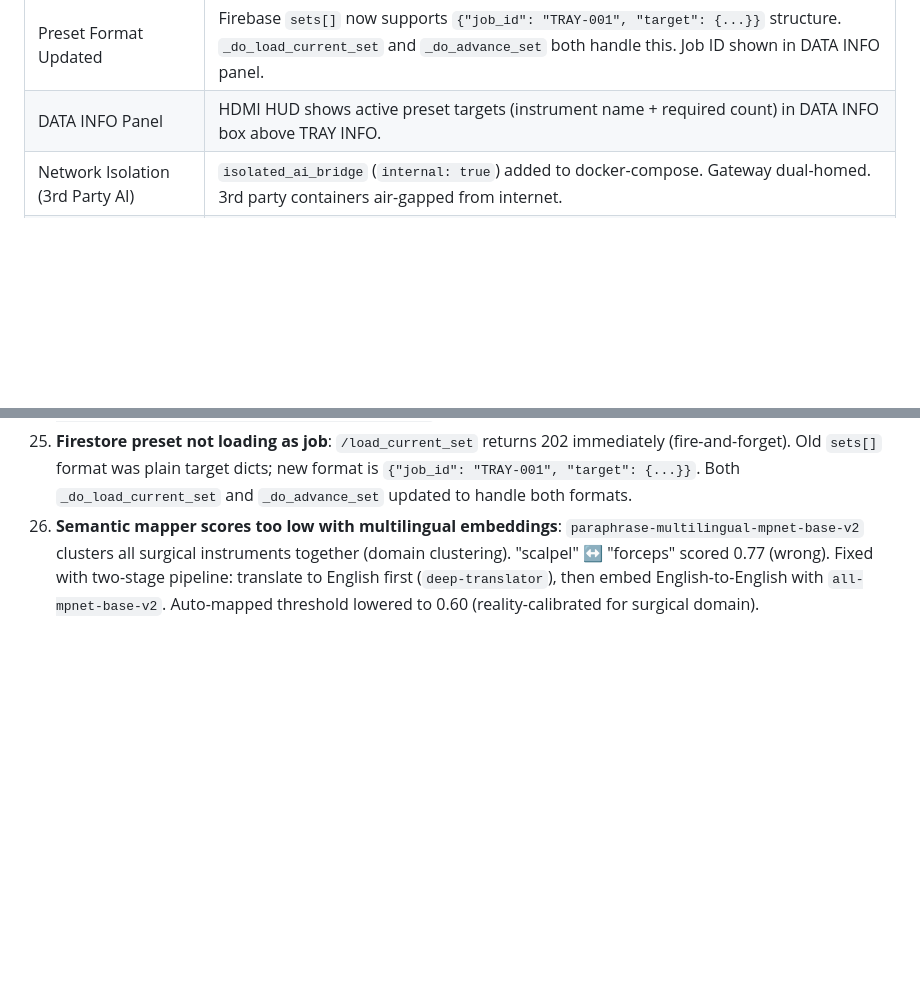
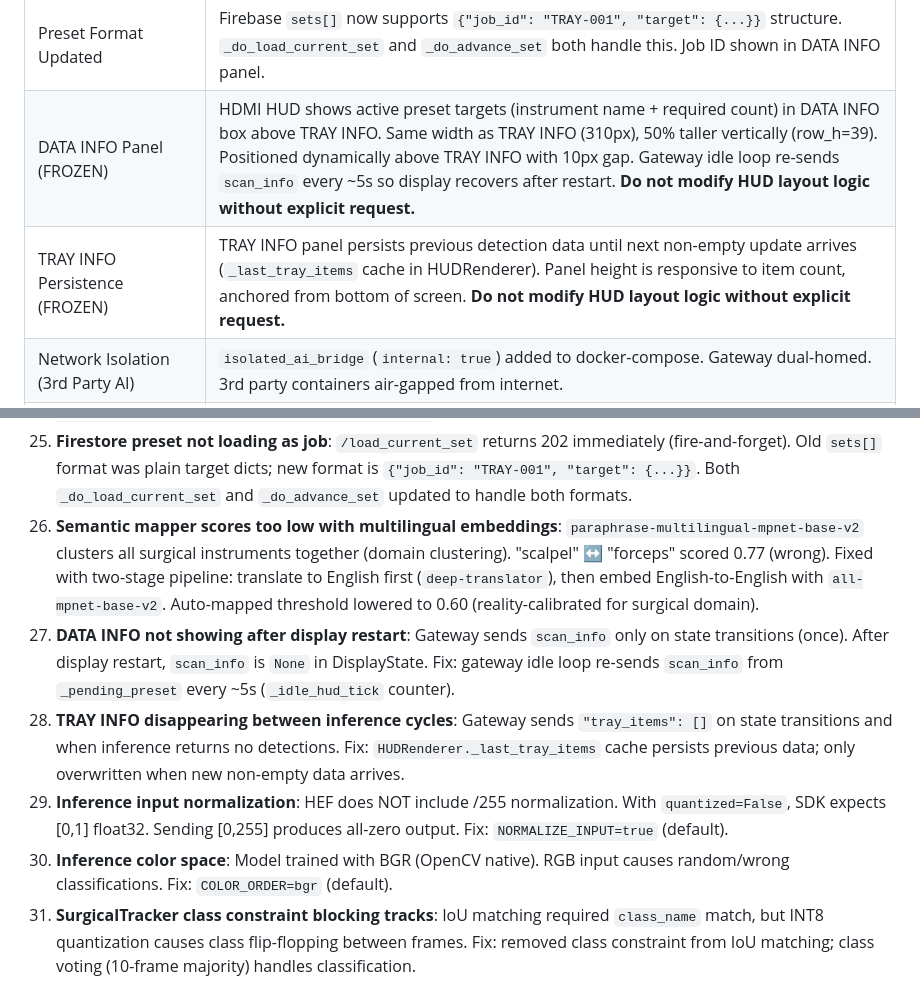
Before and after one commit to zymer4him2024/surgicalai01, a Markdown page: CLAUDE.md, 2 parts joined by grey strips. Rendered like a GitHub page; blank space fills up the shorter version.

```diff
--- a/CLAUDE.md
+++ b/CLAUDE.md
@@ -158,7 +158,8 @@ HDMI info panel for gas inventory. No camera feed on display.
 | Temperature Thresholds Raised | Gateway thermal throttle: NORMAL=75°C/12fps, WARM=82°C/5fps, HOT=88°C/2fps (was 65/75/82). Prevents false throttle at typical RPi5 operating temp ~77°C. |
 | 20-Preset Tray Rotation | TRAY-001..TRAY-020 seeded to Firestore `job_config/{DEVICE_ID}`. Each preset has named targets. Auto-advances 5s after MATCH/ERROR. |
 | Preset Format Updated | Firebase `sets[]` now supports `{"job_id": "TRAY-001", "target": {...}}` structure. `_do_load_current_set` and `_do_advance_set` both handle this. Job ID shown in DATA INFO panel. |
-| DATA INFO Panel | HDMI HUD shows active preset targets (instrument name + required count) in DATA INFO box above TRAY INFO. |
+| DATA INFO Panel (FROZEN) | HDMI HUD shows active preset targets (instrument name + required count) in DATA INFO box above TRAY INFO. Same width as TRAY INFO (310px), 50% taller vertically (row_h=39). Positioned dynamically above TRAY INFO with 10px gap. Gateway idle loop re-sends `scan_info` every ~5s so display recovers after restart. **Do not modify HUD layout logic without explicit request.** |
+| TRAY INFO Persistence (FROZEN) | TRAY INFO panel persists previous detection data until next non-empty update arrives (`_last_tray_items` cache in HUDRenderer). Panel height is responsive to item count, anchored from bottom of screen. **Do not modify HUD layout logic without explicit request.** |
 | Network Isolation (3rd Party AI) | `isolated_ai_bridge` (`internal: true`) added to docker-compose. Gateway dual-homed. 3rd party containers air-gapped from internet. |
 | Semantic SKU Mapper | `scripts/semantic_map_skus.py`: multilingual embedding pipeline (translate → English embed → cosine similarity) maps manufacturer SKUs to SurgeoNet classes. Thresholds: AUTO=0.60, REVIEW=0.40. |
 | Manufacturer Adapters | `adapters/edlo_adapter.py`, `adapters/rhosse_adapter.py`, `adapters/bahadir_adapter.py`: normalize Edlo (PT), Rhosse (PT), Bahadir (TR/DE/EN) API responses to standard `{sku, name, manufacturer}` format. |
@@ -381,3 +382,8 @@ docker compose up -d <service_name>
 24. **`localhost:8004` unreachable from RPi host**: `firebase_sync_agent` uses `expose` not `ports` — only accessible inside Docker network. Use `docker exec gateway_agent curl -s -X POST http://firebase_sync_agent:8004/load_current_set` to trigger preset loads from RPi host.
 25. **Firestore preset not loading as job**: `/load_current_set` returns 202 immediately (fire-and-forget). Old `sets[]` format was plain target dicts; new format is `{"job_id": "TRAY-001", "target": {...}}`. Both `_do_load_current_set` and `_do_advance_set` updated to handle both formats.
 26. **Semantic mapper scores too low with multilingual embeddings**: `paraphrase-multilingual-mpnet-base-v2` clusters all surgical instruments together (domain clustering). "scalpel" ↔ "forceps" scored 0.77 (wrong). Fixed with two-stage pipeline: translate to English first (`deep-translator`), then embed English-to-English with `all-mpnet-base-v2`. Auto-mapped threshold lowered to 0.60 (reality-calibrated for surgical domain).
+27. **DATA INFO not showing after display restart**: Gateway sends `scan_info` only on state transitions (once). After display restart, `scan_info` is `None` in DisplayState. Fix: gateway idle loop re-sends `scan_info` from `_pending_preset` every ~5s (`_idle_hud_tick` counter).
+28. **TRAY INFO disappearing between inference cycles**: Gateway sends `"tray_items": []` on state transitions and when inference returns no detections. Fix: `HUDRenderer._last_tray_items` cache persists previous data; only overwritten when new non-empty data arrives.
+29. **Inference input normalization**: HEF does NOT include /255 normalization. With `quantized=False`, SDK expects [0,1] float32. Sending [0,255] produces all-zero output. Fix: `NORMALIZE_INPUT=true` (default).
+30. **Inference color space**: Model trained with BGR (OpenCV native). RGB input causes random/wrong classifications. Fix: `COLOR_ORDER=bgr` (default).
+31. **SurgicalTracker class constraint blocking tracks**: IoU matching required `class_name` match, but INT8 quantization causes class flip-flopping between frames. Fix: removed class constraint from IoU matching; class voting (10-frame majority) handles classification.
```
Also changed, not shown: GEMINI.md (+7 -1 lines).
